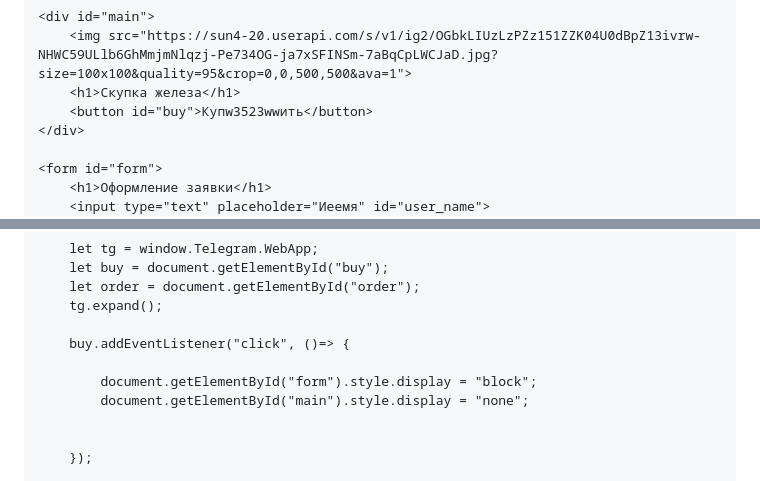
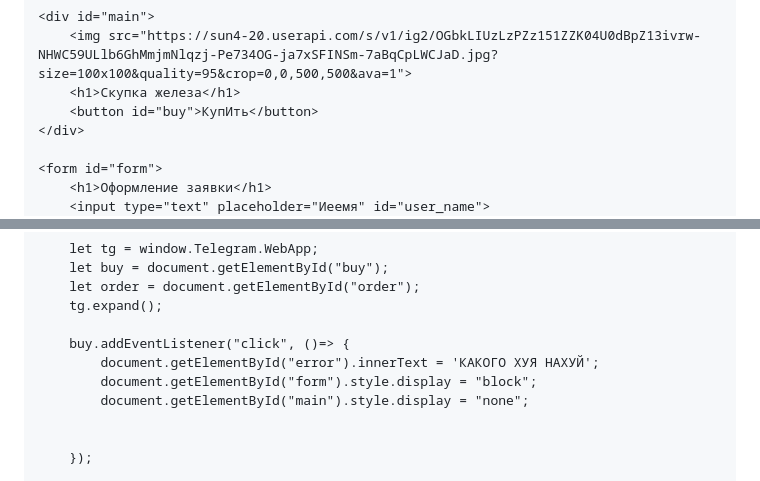
Before and after one commit to Avcilive/NoXeon.github.io, a Markdown page: README.md, 2 parts joined by grey strips. GitHub-like rendering.

```diff
--- a/README.md
+++ b/README.md
@@ -99,7 +99,7 @@
     <div id="main">
         <img src="https://sun4-20.userapi.com/s/v1/ig2/OGbkLIUzLzPZz151ZZK04U0dBpZ13ivrw-NHWC59ULlb6GhMmjmNlqzj-Pe734OG-ja7xSFINSm-7aBqCpLWCJaD.jpg?size=100x100&quality=95&crop=0,0,500,500&ava=1">
         <h1>Скупка железа</h1>
-        <button id="buy">Купw3523wwить</button>
+        <button id="buy">КупИть</button>
     </div>
 
     <form id="form">
@@ -121,7 +121,7 @@
         tg.expand();
 
         buy.addEventListener("click", ()=> {
-
+            document.getElementById("error").innerText = 'КАКОГО ХУЯ НАХУЙ';
             document.getElementById("form").style.display = "block";
             document.getElementById("main").style.display = "none";
 
```
Also changed, not shown: other parts of README.md (+1 -1 lines).
